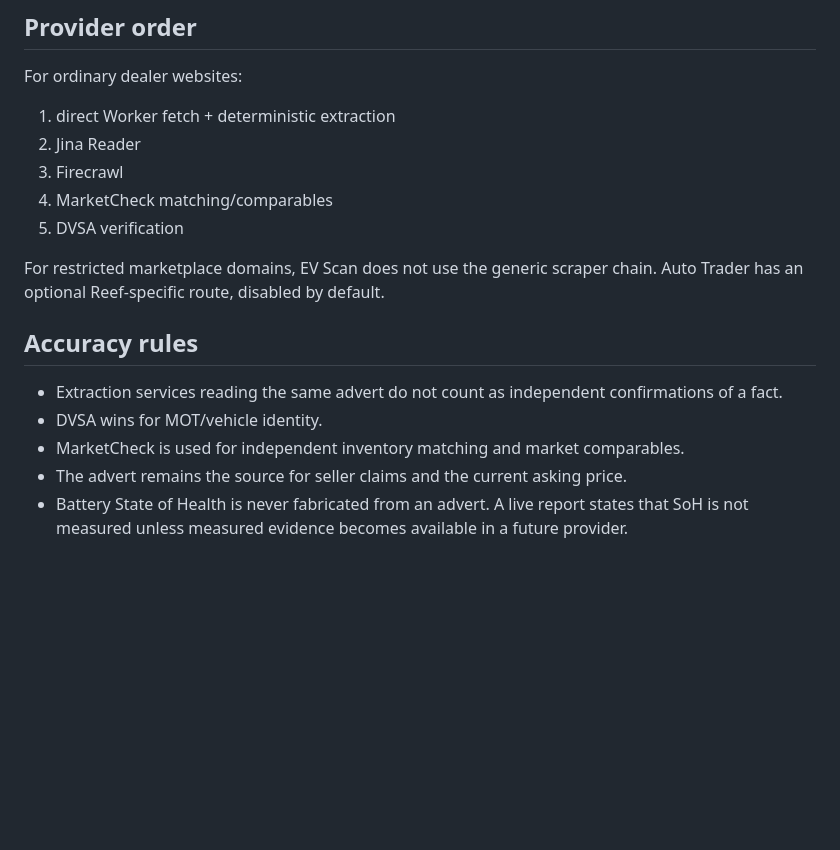
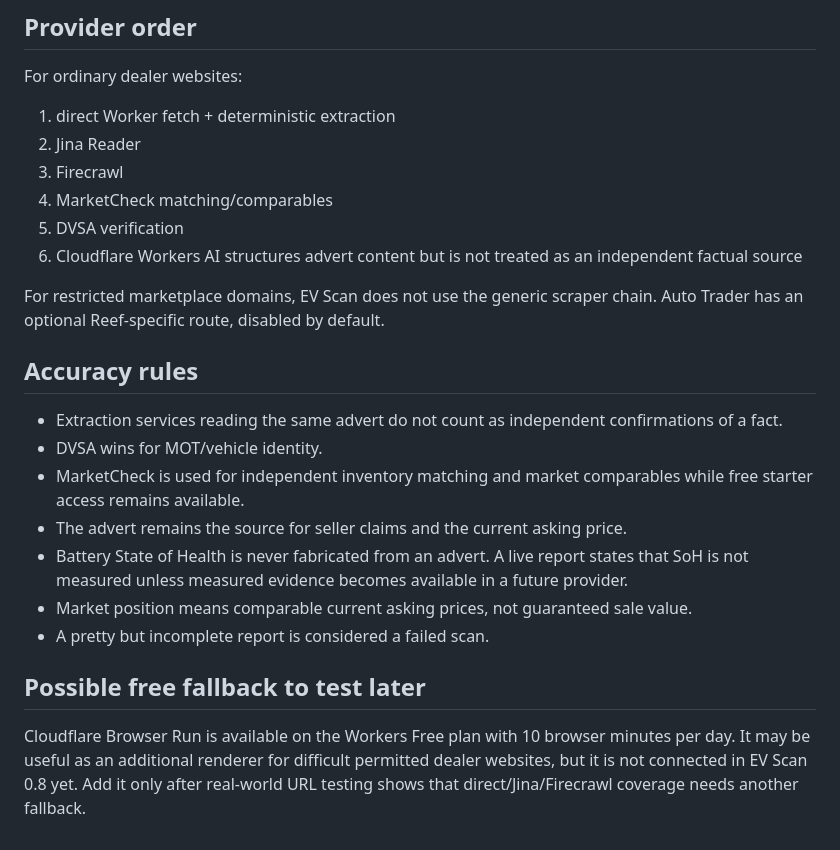
Before and after one commit to alfieparkerfellows-sudo/ev-scan-mvp, a Markdown page: docs/LISTING_PROVIDER_STACK.md, the part around one of its changes. Rendered like a GitHub page; blank space fills up the shorter version.

```diff
--- a/docs/LISTING_PROVIDER_STACK.md
+++ b/docs/LISTING_PROVIDER_STACK.md
@@ -59,6 +73,7 @@ For ordinary dealer websites:
 3. Firecrawl
 4. MarketCheck matching/comparables
 5. DVSA verification
+6. Cloudflare Workers AI structures advert content but is not treated as an independent factual source
 
 For restricted marketplace domains, EV Scan does not use the generic scraper chain. Auto Trader has an optional Reef-specific route, disabled by default.
 
@@ -66,6 +81,12 @@ For restricted marketplace domains, EV Scan does not use the generic scraper cha
 
 - Extraction services reading the same advert do not count as independent confirmations of a fact.
 - DVSA wins for MOT/vehicle identity.
-- MarketCheck is used for independent inventory matching and market comparables.
+- MarketCheck is used for independent inventory matching and market comparables while free starter access remains available.
 - The advert remains the source for seller claims and the current asking price.
 - Battery State of Health is never fabricated from an advert. A live report states that SoH is not measured unless measured evidence becomes available in a future provider.
+- Market position means comparable current asking prices, not guaranteed sale value.
+- A pretty but incomplete report is considered a failed scan.
+
+## Possible free fallback to test later
+
+Cloudflare Browser Run is available on the Workers Free plan with 10 browser minutes per day. It may be useful as an additional renderer for difficult permitted dealer websites, but it is not connected in EV Scan 0.8 yet. Add it only after real-world URL testing shows that direct/Jina/Firecrawl coverage needs another fallback.
```
Also changed, not shown: other parts of docs/LISTING_PROVIDER_STACK.md (+20 -6 lines).
